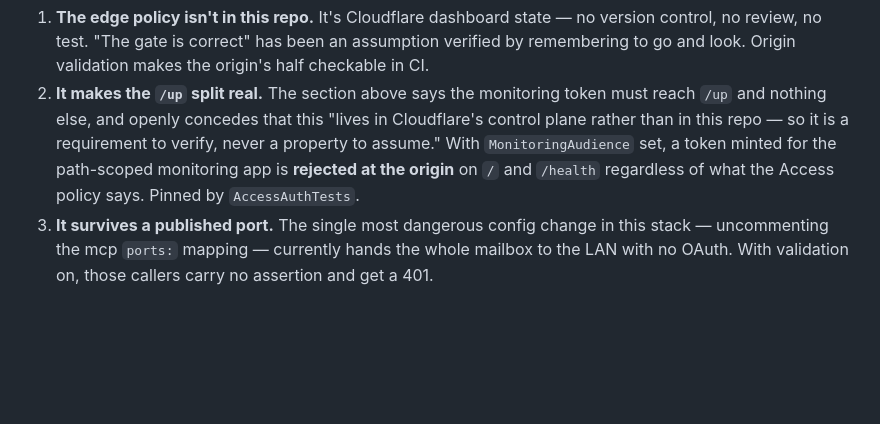
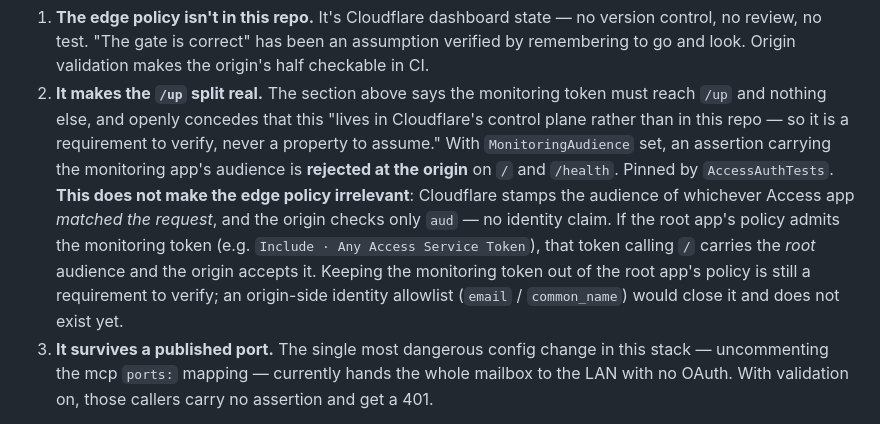
Before and after one commit to djdelaney/Mailvec, a Markdown page: docs/security.md, the part around the change. GitHub-like rendering; blank space fills up the shorter version.

```diff
--- a/docs/security.md
+++ b/docs/security.md
@@ -452,9 +452,16 @@ how likely they are to matter:
    token must reach `/up` and nothing else, and openly concedes that this "lives
    in Cloudflare's control plane rather than in this repo — so it is a
    requirement to verify, never a property to assume." With `MonitoringAudience`
-   set, a token minted for the path-scoped monitoring app is **rejected at the
-   origin** on `/` and `/health` regardless of what the Access policy says.
-   Pinned by `AccessAuthTests`.
+   set, an assertion carrying the monitoring app's audience is **rejected at
+   the origin** on `/` and `/health`. Pinned by `AccessAuthTests`. **This
+   does not make the edge policy irrelevant**: Cloudflare stamps the audience
+   of whichever Access app *matched the request*, and the origin checks only
+   `aud` — no identity claim. If the root app's policy admits the monitoring
+   token (e.g. `Include · Any Access Service Token`), that token calling `/`
+   carries the *root* audience and the origin accepts it. Keeping the
+   monitoring token out of the root app's policy is still a requirement to
+   verify; an origin-side identity allowlist (`email` / `common_name`) would
+   close it and does not exist yet.
 3. **It survives a published port.** The single most dangerous config change in
    this stack — uncommenting the mcp `ports:` mapping — currently hands the
    whole mailbox to the LAN with no OAuth. With validation on, those callers
```
Also changed, not shown: docs/remote-access-cloudflare.md (+7 -2 lines).
